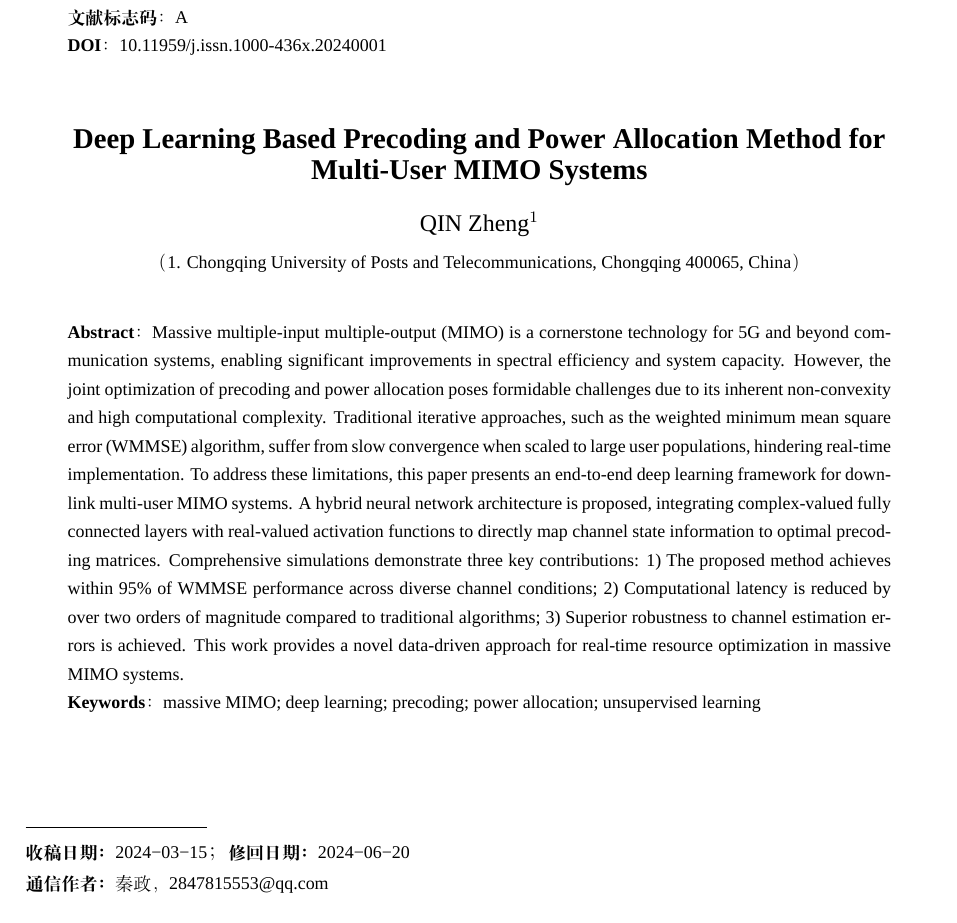
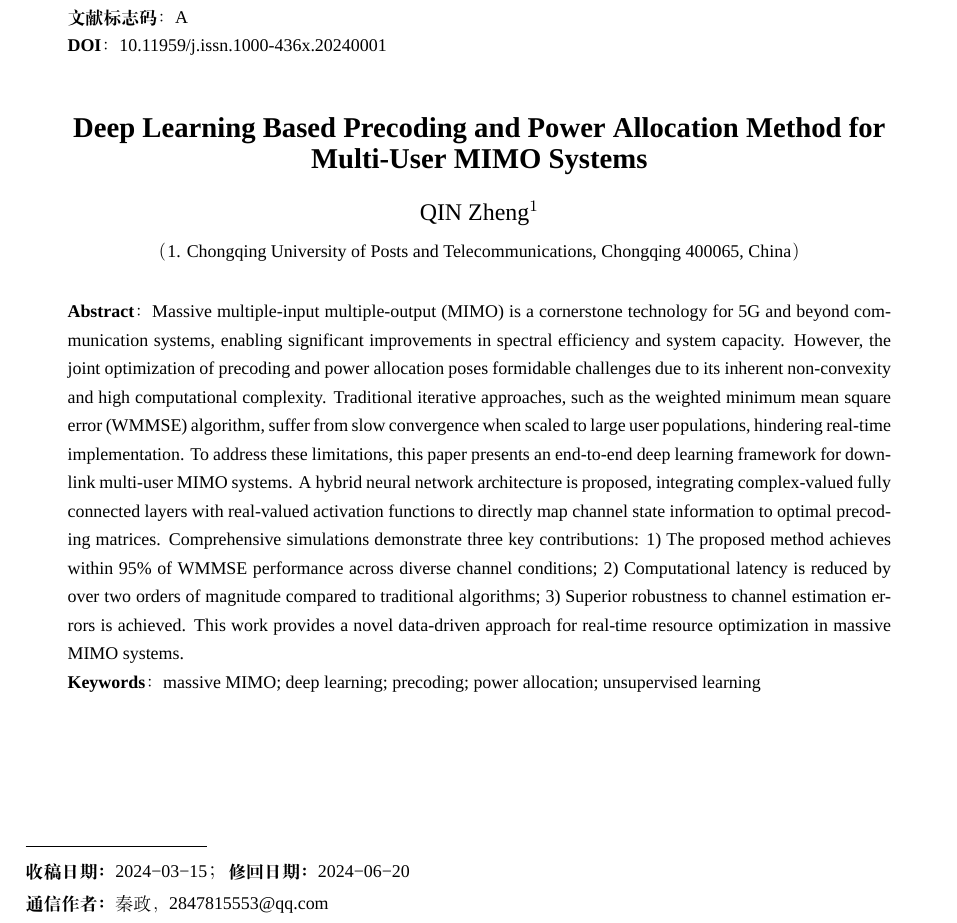
Before and after one commit to Jasonqz/latexTest, a LaTeX document (deepSeek/非正交多址.tex): part of page 1 of 7, cut so that both start at the same text. Compiled offline with XeLaTeX; a missing font is replaced by an installed copy or a similar font.

Commit message:
修改论文格式

```diff
--- a/deepSeek/非正交多址.tex
+++ b/deepSeek/非正交多址.tex
@@ -143,7 +143,7 @@
     }
     \end{adjustwidth}
 
-    \vspace{4em}
+    \vspace{6em}
 
     % 收稿日期上方的横线
     \noindent \rule{3.2cm}{0.4pt}\par
```
Also changed, not shown: deepSeek/非正交多址.pdf, 1 other file.
